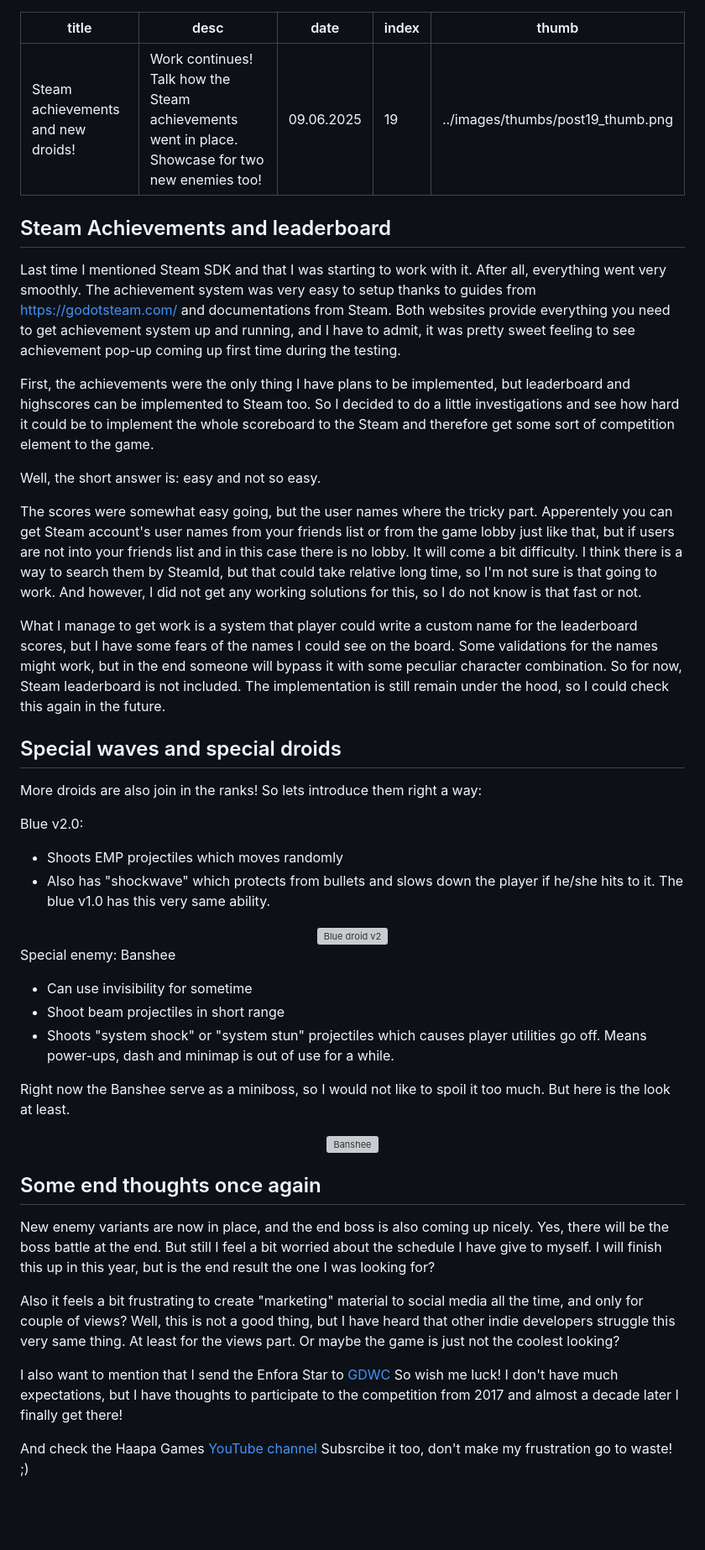
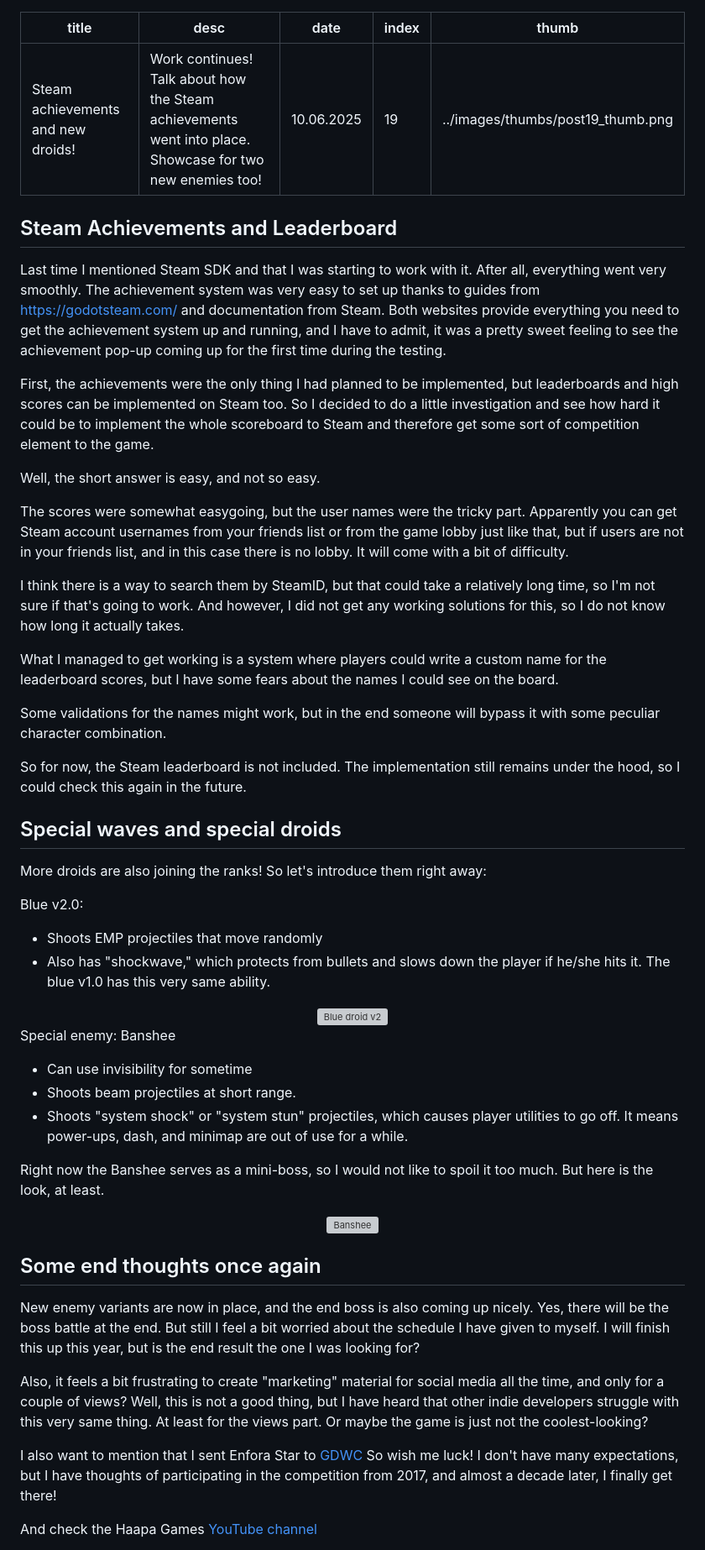
Before and after one commit to TheAspen/blog, a Markdown page: src/posts/19.md, the part around one of its changes. Shown at 84% size. Rendered like a GitHub page; blank space fills up the shorter version; grey boxes are pictures that could not be loaded.

Commit message:
Post 19 ready.

```diff
--- a/src/posts/19.md
+++ b/src/posts/19.md
@@ -1,57 +1,59 @@
 ---
 title: Steam achievements and new droids!
-desc: Work continues! Talk how the Steam achievements went in place. Showcase for two new enemies too!
-date: 09.06.2025
+desc: Work continues! Talk about how the Steam achievements went into place. Showcase for two new enemies too!
+date: 10.06.2025
 index: 19
 thumb: ../images/thumbs/post19_thumb.png
 ---
 
-## Steam Achievements and leaderboard
+## Steam Achievements and Leaderboard
 
-Last time I mentioned Steam SDK and that I was starting to work with it. After all, everything went very smoothly. The achievement system was very easy to setup thanks to guides from https://godotsteam.com/ and documentations from Steam. Both websites provide everything you need to get achievement system up and running, and I have to admit, it was pretty sweet feeling to see achievement pop-up coming up first time during the testing.
+Last time I mentioned Steam SDK and that I was starting to work with it. After all, everything went very smoothly. The achievement system was very easy to set up thanks to guides from https://godotsteam.com/ and documentation from Steam. Both websites provide everything you need to get the achievement system up and running, and I have to admit, it was a pretty sweet feeling to see the achievement pop-up coming up for the first time during the testing.
 
-First, the achievements were the only thing I have plans to be implemented, but leaderboard and highscores can be implemented to Steam too. So I decided to do a little investigations and see how hard it could be to implement the whole scoreboard to the Steam and therefore get some sort of competition element to the game.
+First, the achievements were the only thing I had planned to be implemented, but leaderboards and high scores can be implemented on Steam too. So I decided to do a little investigation and see how hard it could be to implement the whole scoreboard to Steam and therefore get some sort of competition element to the game.
 
-Well, the short answer is: easy and not so easy.
+Well, the short answer is easy, and not so easy.
 
-The scores were somewhat easy going, but the user names where the tricky part. Apperentely you can get Steam account's user names from your friends list or from the game lobby just like that, but if users are not into your friends list and in this case there is no lobby. It will come a bit difficulty.
-I think there is a way to search them by SteamId, but that could take relative long time, so I'm not sure is that going to work. And however, I did not get any working solutions for this, so I do not know is that fast or not.
+The scores were somewhat easygoing, but the user names were the tricky part. Apparently you can get Steam account usernames from your friends list or from the game lobby just like that, but if users are not in your friends list, and in this case there is no lobby. It will come with a bit of difficulty.
 
-What I manage to get work is a system that player could write a custom name for the leaderboard scores, but I have some fears of the names I could see on the board.
+I think there is a way to search them by SteamID, but that could take a relatively long time, so I'm not sure if that's going to work. And however, I did not get any working solutions for this, so I do not know how long it actually takes.
+
+What I managed to get working is a system where players could write a custom name for the leaderboard scores, but I have some fears about the names I could see on the board.
+
 Some validations for the names might work, but in the end someone will bypass it with some peculiar character combination.
-So for now, Steam leaderboard is not included. The implementation is still remain under the hood, so I could check this again in the future.
+
+So for now, the Steam leaderboard is not included. The implementation still remains under the hood, so I could check this again in the future.
 
 ## Special waves and special droids
 
-More droids are also join in the ranks! So lets introduce them right a way:
+More droids are also joining the ranks! So let's introduce them right away:
 
 Blue v2.0:
 
-- Shoots EMP projectiles which moves randomly
-- Also has "shockwave" which protects from bullets and slows down the player if he/she hits to it. The blue v1.0 has this very same ability.
+- Shoots EMP projectiles that move randomly
+- Also has "shockwave," which protects from bullets and slows down the player if he/she hits it. The blue v1.0 has this very same ability.
 
 <center> <img src="/images/post19/enfora-star-blue-v2-shooting.gif" alt="Blue droid v2" style="width:100%;height:auto;margin:auto"></img></center>
 
 Special enemy: Banshee
 
 - Can use invisibility for sometime
-- Shoot beam projectiles in short range
-- Shoots "system shock" or "system stun" projectiles which causes player utilities go off. Means power-ups, dash and minimap is out of use for a while.
+- Shoots beam projectiles at short range.
+- Shoots "system shock" or "system stun" projectiles, which causes player utilities to go off. It means power-ups, dash, and minimap are out of use for a while.
 
-Right now the Banshee serve as a miniboss, so I would not like to spoil it too much. But here is the look at least.
+Right now the Banshee serves as a mini-boss, so I would not like to spoil it too much. But here is the look, at least.
 
 <center> <img src="/images/post19/enfora-star-white-v2.gif" alt="Banshee" style="width:50%;height:auto;margin:auto"></img></center>
 
 ## Some end thoughts once again
 
 New enemy variants are now in place, and the end boss is also coming up nicely. Yes, there will be the boss battle at the end.
-But still I feel a bit worried about the schedule I have give to myself. I will finish this up in this year, but is the end result the one I was looking for?
+But still I feel a bit worried about the schedule I have given to myself. I will finish this up this year, but is the end result the one I was looking for?
 
-Also it feels a bit frustrating to create "marketing" material to social media all the time, and only for couple of views? Well, this is not a good thing, but I have heard that other indie developers struggle this very same thing. At least for the views part.
-Or maybe the game is just not the coolest looking?
+Also, it feels a bit frustrating to create "marketing" material for social media all the time, and only for a couple of views? Well, this is not a good thing, but I have heard that other indie developers struggle with this very same thing. At least for the views part.
+Or maybe the game is just not the coolest-looking?
 
-I also want to mention that I send the Enfora Star to [GDWC](https://thegdwc.com/) So wish me luck! I don't have much expectations, but I have thoughts to participate to the competition from 2017 and almost a decade later I finally get there!
+I also want to mention that I sent Enfora Star to [GDWC](https://thegdwc.com/) So wish me luck! I don't have many expectations, but I have thoughts of participating in the competition from 2017, and almost a decade later, I finally get there!
 
 And check the Haapa Games [YouTube channel](https://www.youtube.com/@HaapaGames)
-Subsrcibe it too, don't make my frustration go to waste! ;)
 
```
Also changed, not shown: other parts of src/posts/19.md (+3 -1 lines).
